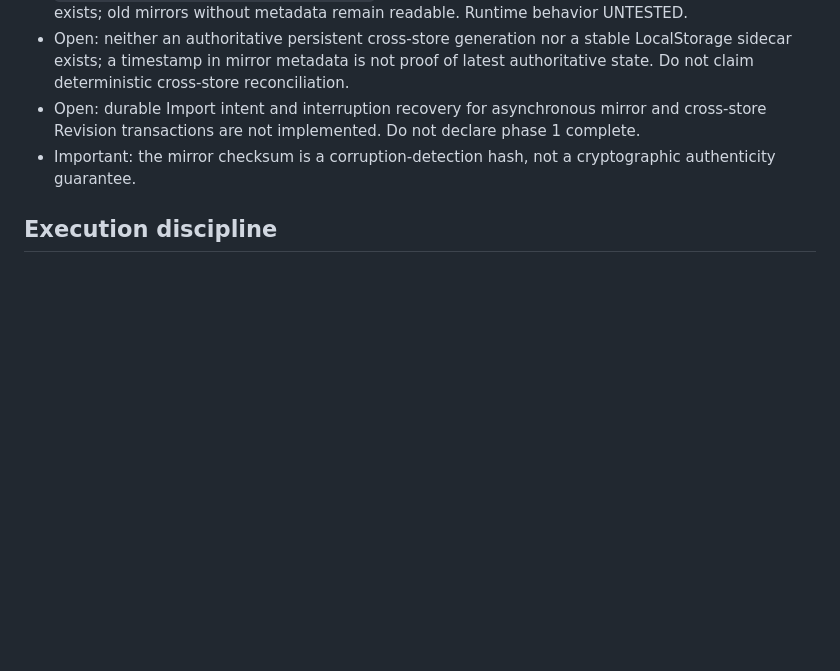
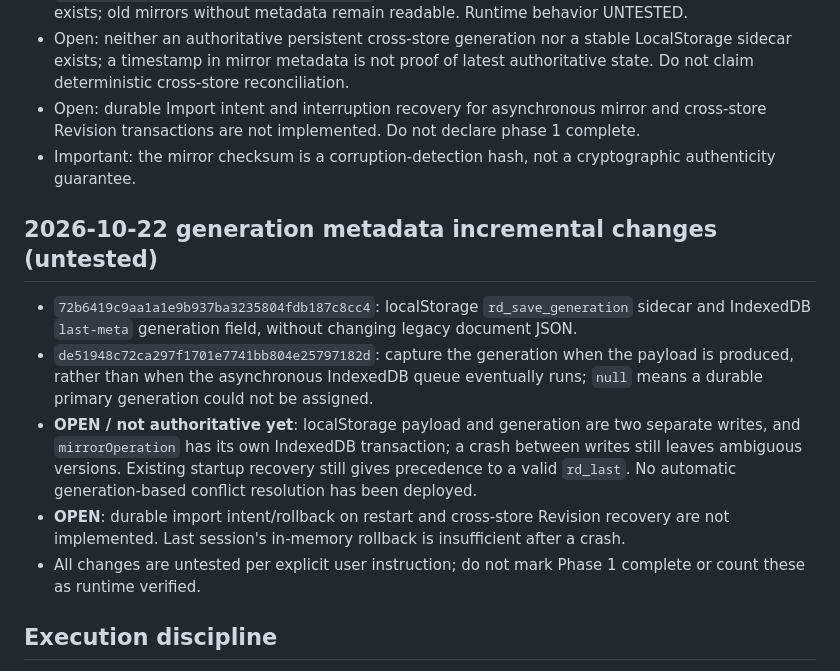
Before and after one commit to salesnspelectronics-create/RoomDesigner, a Markdown page: audit/roomdesigner-phase1-open-backlog.md, the part around the change. Rendered like a GitHub page; blank space fills up the shorter version.

Commit message:
docs(audit): record generation sidecars and unresolved import/revision crash recovery

```diff
--- a/audit/roomdesigner-phase1-open-backlog.md
+++ b/audit/roomdesigner-phase1-open-backlog.md
@@ -47,6 +47,13 @@ Updated: 2026-10-22. Audit/implementation ledger only; this is NOT runtime accep
 - Open: durable Import intent and interruption recovery for asynchronous mirror and cross-store Revision transactions are not implemented. Do not declare phase 1 complete.
 - Important: the mirror checksum is a corruption-detection hash, not a cryptographic authenticity guarantee.
 
+## 2026-10-22 generation metadata incremental changes (untested)
+- `72b6419c9aa1a1e9b937ba3235804fdb187c8cc4`: localStorage `rd_save_generation` sidecar and IndexedDB `last-meta` generation field, without changing legacy document JSON.
+- `de51948c72ca297f1701e7741bb804e25797182d`: capture the generation when the payload is produced, rather than when the asynchronous IndexedDB queue eventually runs; `null` means a durable primary generation could not be assigned.
+- **OPEN / not authoritative yet**: localStorage payload and generation are two separate writes, and `mirrorOperation` has its own IndexedDB transaction; a crash between writes still leaves ambiguous versions. Existing startup recovery still gives precedence to a valid `rd_last`. No automatic generation-based conflict resolution has been deployed.
+- **OPEN**: durable import intent/rollback on restart and cross-store Revision recovery are not implemented. Last session's in-memory rollback is insufficient after a crash.
+- All changes are untested per explicit user instruction; do not mark Phase 1 complete or count these as runtime verified.
+
 ## Execution discipline
 - Scheduled V8.2 regression remains paused; do not reactivate.
 - No automated or browser tests have been run during these user-authorized direct-push phase-1 changes.
```
